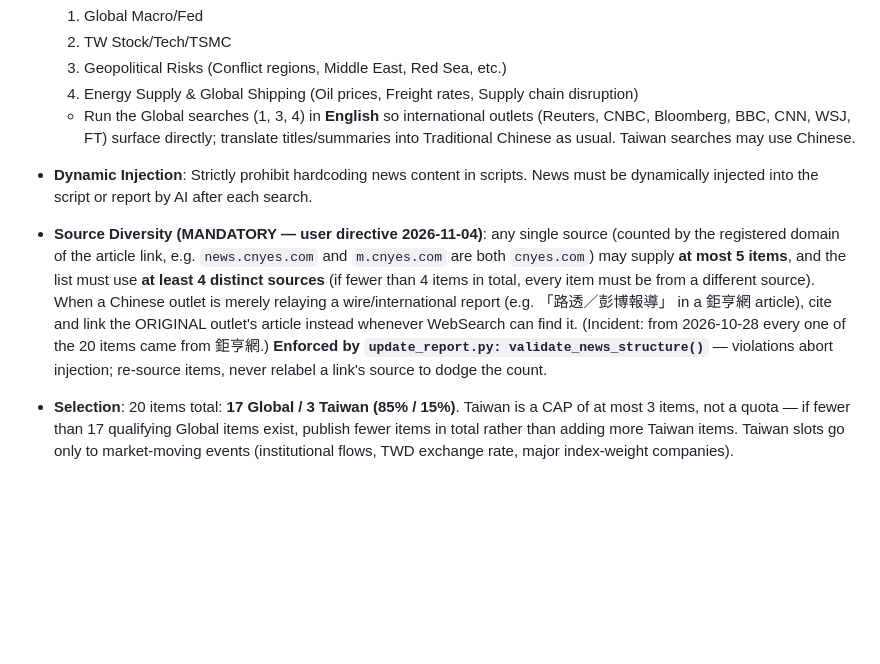
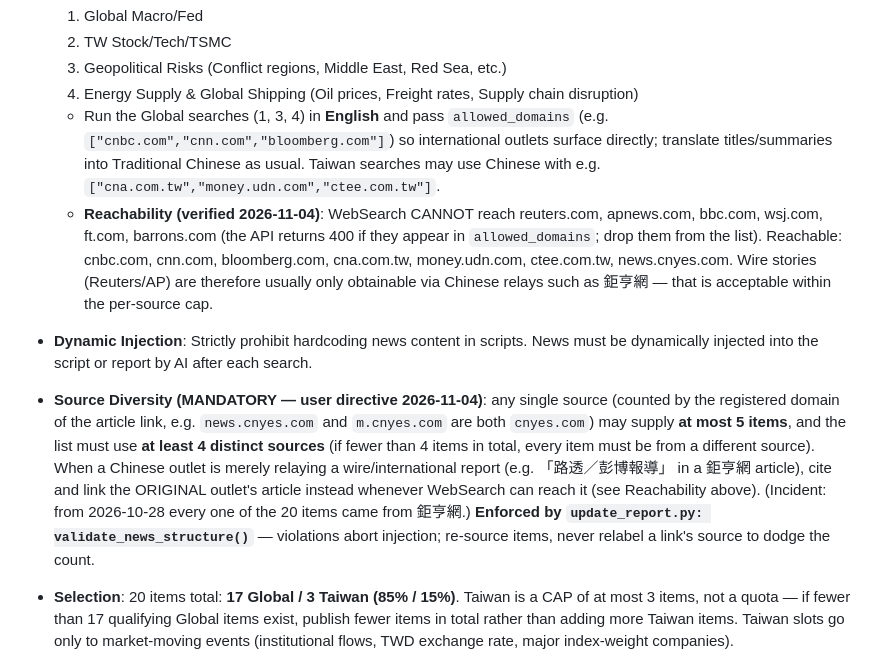
Before and after one commit to GwanlinHo/investment_analysis, a Markdown page: CLAUDE.md, the part around the change. Drawn GitHub-style; blank space fills up the shorter version.

Commit message:
新聞搜尋：記錄 WebSearch 可達/不可達網域與 allowed_domains 用法
Co-Authored-By: Claude Opus 5.5 (1M context) <noreply@anthropic.com>
Claude-Session: https://claude.ai/code/session_01TrMq39MYbmTQycugWF1YwG

```diff
--- a/CLAUDE.md
+++ b/CLAUDE.md
@@ -54,9 +54,10 @@
     2. TW Stock/Tech/TSMC
     3. Geopolitical Risks (Conflict regions, Middle East, Red Sea, etc.)
     4. Energy Supply & Global Shipping (Oil prices, Freight rates, Supply chain disruption)
-    - Run the Global searches (1, 3, 4) in **English** so international outlets (Reuters, CNBC, Bloomberg, BBC, CNN, WSJ, FT) surface directly; translate titles/summaries into Traditional Chinese as usual. Taiwan searches may use Chinese.
+    - Run the Global searches (1, 3, 4) in **English** and pass `allowed_domains` (e.g. `["cnbc.com","cnn.com","bloomberg.com"]`) so international outlets surface directly; translate titles/summaries into Traditional Chinese as usual. Taiwan searches may use Chinese with e.g. `["cna.com.tw","money.udn.com","ctee.com.tw"]`.
+    - **Reachability (verified 2026-11-04)**: WebSearch CANNOT reach reuters.com, apnews.com, bbc.com, wsj.com, ft.com, barrons.com (the API returns 400 if they appear in `allowed_domains`; drop them from the list). Reachable: cnbc.com, cnn.com, bloomberg.com, cna.com.tw, money.udn.com, ctee.com.tw, news.cnyes.com. Wire stories (Reuters/AP) are therefore usually only obtainable via Chinese relays such as 鉅亨網 — that is acceptable within the per-source cap.
 - **Dynamic Injection**: Strictly prohibit hardcoding news content in scripts. News must be dynamically injected into the script or report by AI after each search.
-- **Source Diversity (MANDATORY — user directive 2026-11-04)**: any single source (counted by the registered domain of the article link, e.g. `news.cnyes.com` and `m.cnyes.com` are both `cnyes.com`) may supply **at most 5 items**, and the list must use **at least 4 distinct sources** (if fewer than 4 items in total, every item must be from a different source). When a Chinese outlet is merely relaying a wire/international report (e.g. 「路透／彭博報導」 in a 鉅亨網 article), cite and link the ORIGINAL outlet's article instead whenever WebSearch can find it. (Incident: from 2026-10-28 every one of the 20 items came from 鉅亨網.) **Enforced by `update_report.py: validate_news_structure()`** — violations abort injection; re-source items, never relabel a link's source to dodge the count.
+- **Source Diversity (MANDATORY — user directive 2026-11-04)**: any single source (counted by the registered domain of the article link, e.g. `news.cnyes.com` and `m.cnyes.com` are both `cnyes.com`) may supply **at most 5 items**, and the list must use **at least 4 distinct sources** (if fewer than 4 items in total, every item must be from a different source). When a Chinese outlet is merely relaying a wire/international report (e.g. 「路透／彭博報導」 in a 鉅亨網 article), cite and link the ORIGINAL outlet's article instead whenever WebSearch can reach it (see Reachability above). (Incident: from 2026-10-28 every one of the 20 items came from 鉅亨網.) **Enforced by `update_report.py: validate_news_structure()`** — violations abort injection; re-source items, never relabel a link's source to dodge the count.
 - **Selection**: 20 items total: **17 Global / 3 Taiwan (85% / 15%)**. Taiwan is a CAP of at most 3 items, not a quota — if fewer than 17 qualifying Global items exist, publish fewer items in total rather than adding more Taiwan items. Taiwan slots go only to market-moving events (institutional flows, TWD exchange rate, major index-weight companies).
 - **Format (MANDATORY — copyright directive 2026-10-18)**: each item is exactly
   `<li><strong>[Source] <a href="ORIGINAL_ARTICLE_URL" target="_blank" rel="noopener">Title</a> (YYYY-MM-DD)</strong><br>Summary</li>`
```
